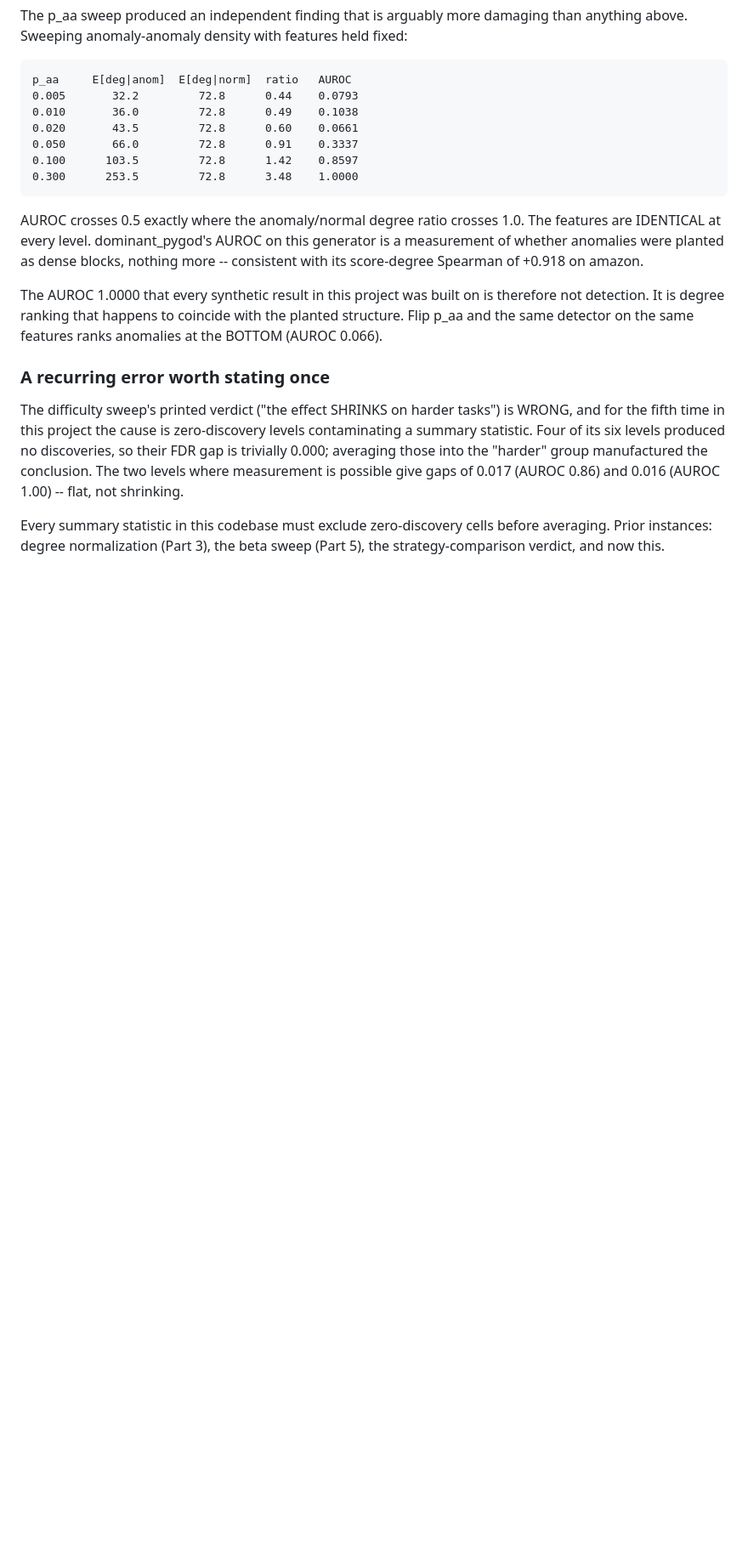
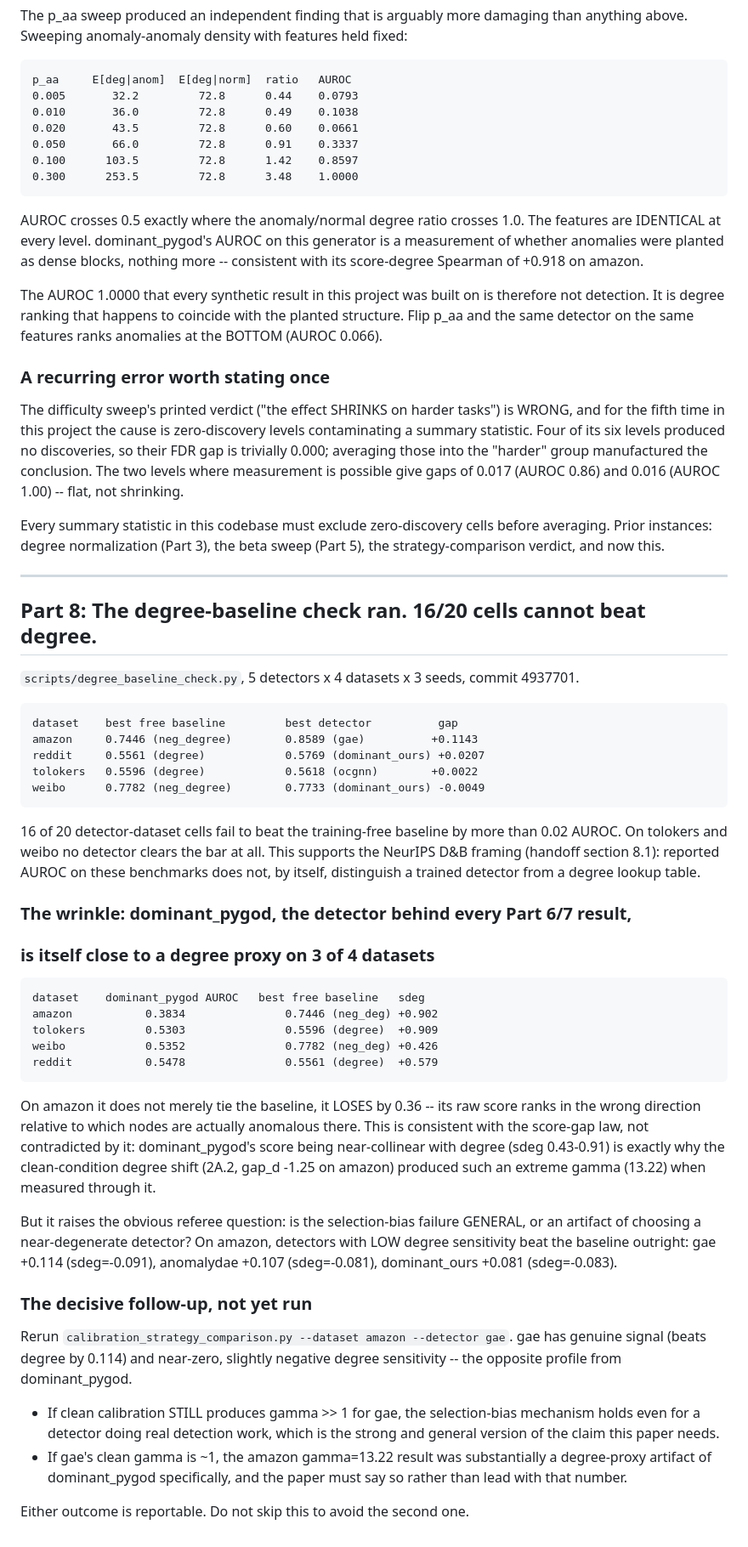
Before and after one commit to SuhaanG/conformal-graph-anomaly, a Markdown page: theory/joint_discovery_threshold_proposition.md, the part around the change. Shown at 85% size. Drawn GitHub-style; blank space fills up the shorter version.

Commit message:
Record the degree-baseline result and the detector-choice question it raises
16 of 20 detector-dataset cells fail to beat an untrained degree lookup by more
than 0.02 AUROC (tolokers and weibo: none do). Supports the NeurIPS D&B framing
in handoff 8.1.

Surfaces a real question about every Part 6/7 result: dominant_pygod, the
detector behind all of them, loses to the degree baseline on 3 of 4 datasets
-- on amazon by 0.36 AUROC, ranking in the wrong direction. Its score-degree
Spearman is 0.43-0.91 across datasets, consistent with the score-gap law (its
near-collinearity with degree is why the amazon clean-condition gamma=13.22
was so extreme) but raising the referee-obvious question of whether the
mechanism is general or an artifact of a near-degenerate detector choice.

On amazon, detectors with LOW degree sensitivity beat the baseline outright:
gae +0.114 (sdeg=-0.091), anomalydae +0.107, dominant_ours +0.081. Records the
decisive follow-up, not yet run: calibration_strategy_comparison.py --detector
gae on amazon. If clean calibration still breaks gamma for a detector with
real, non-degree signal, the mechanism is general. If not, the headline result
was substantially a degree-proxy artifact and the paper must say so.

Co-Authored-By: Claude Sonnet 5 <noreply@anthropic.com>

```diff
--- a/theory/joint_discovery_threshold_proposition.md
+++ b/theory/joint_discovery_threshold_proposition.md
@@ -1009,3 +1009,59 @@ shrinking.
 Every summary statistic in this codebase must exclude zero-discovery cells
 before averaging. Prior instances: degree normalization (Part 3), the beta
 sweep (Part 5), the strategy-comparison verdict, and now this.
+
+---
+
+## Part 8: The degree-baseline check ran. 16/20 cells cannot beat degree.
+
+`scripts/degree_baseline_check.py`, 5 detectors x 4 datasets x 3 seeds,
+commit 4937701.
+
+    dataset    best free baseline         best detector          gap
+    amazon     0.7446 (neg_degree)        0.8589 (gae)          +0.1143
+    reddit     0.5561 (degree)            0.5769 (dominant_ours) +0.0207
+    tolokers   0.5596 (degree)            0.5618 (ocgnn)        +0.0022
+    weibo      0.7782 (neg_degree)        0.7733 (dominant_ours) -0.0049
+
+16 of 20 detector-dataset cells fail to beat the training-free baseline by
+more than 0.02 AUROC. On tolokers and weibo no detector clears the bar at all.
+This supports the NeurIPS D&B framing (handoff section 8.1): reported AUROC on
+these benchmarks does not, by itself, distinguish a trained detector from a
+degree lookup table.
+
+### The wrinkle: dominant_pygod, the detector behind every Part 6/7 result,
+### is itself close to a degree proxy on 3 of 4 datasets
+
+    dataset    dominant_pygod AUROC   best free baseline   sdeg
+    amazon           0.3834               0.7446 (neg_deg) +0.902
+    tolokers         0.5303               0.5596 (degree)  +0.909
+    weibo            0.5352               0.7782 (neg_deg) +0.426
+    reddit           0.5478               0.5561 (degree)  +0.579
+
+On amazon it does not merely tie the baseline, it LOSES by 0.36 -- its raw
+score ranks in the wrong direction relative to which nodes are actually
+anomalous there. This is consistent with the score-gap law, not contradicted
+by it: dominant_pygod's score being near-collinear with degree (sdeg 0.43-0.91)
+is exactly why the clean-condition degree shift (2A.2, gap_d -1.25 on amazon)
+produced such an extreme gamma (13.22) when measured through it.
+
+But it raises the obvious referee question: is the selection-bias failure
+GENERAL, or an artifact of choosing a near-degenerate detector? On amazon,
+detectors with LOW degree sensitivity beat the baseline outright: gae +0.114
+(sdeg=-0.091), anomalydae +0.107 (sdeg=-0.081), dominant_ours +0.081
+(sdeg=-0.083).
+
+### The decisive follow-up, not yet run
+
+Rerun `calibration_strategy_comparison.py --dataset amazon --detector gae`.
+gae has genuine signal (beats degree by 0.114) and near-zero, slightly negative
+degree sensitivity -- the opposite profile from dominant_pygod.
+
+  - If clean calibration STILL produces gamma >> 1 for gae, the selection-bias
+    mechanism holds even for a detector doing real detection work, which is
+    the strong and general version of the claim this paper needs.
+  - If gae's clean gamma is ~1, the amazon gamma=13.22 result was substantially
+    a degree-proxy artifact of dominant_pygod specifically, and the paper must
+    say so rather than lead with that number.
+
+Either outcome is reportable. Do not skip this to avoid the second one.
```
